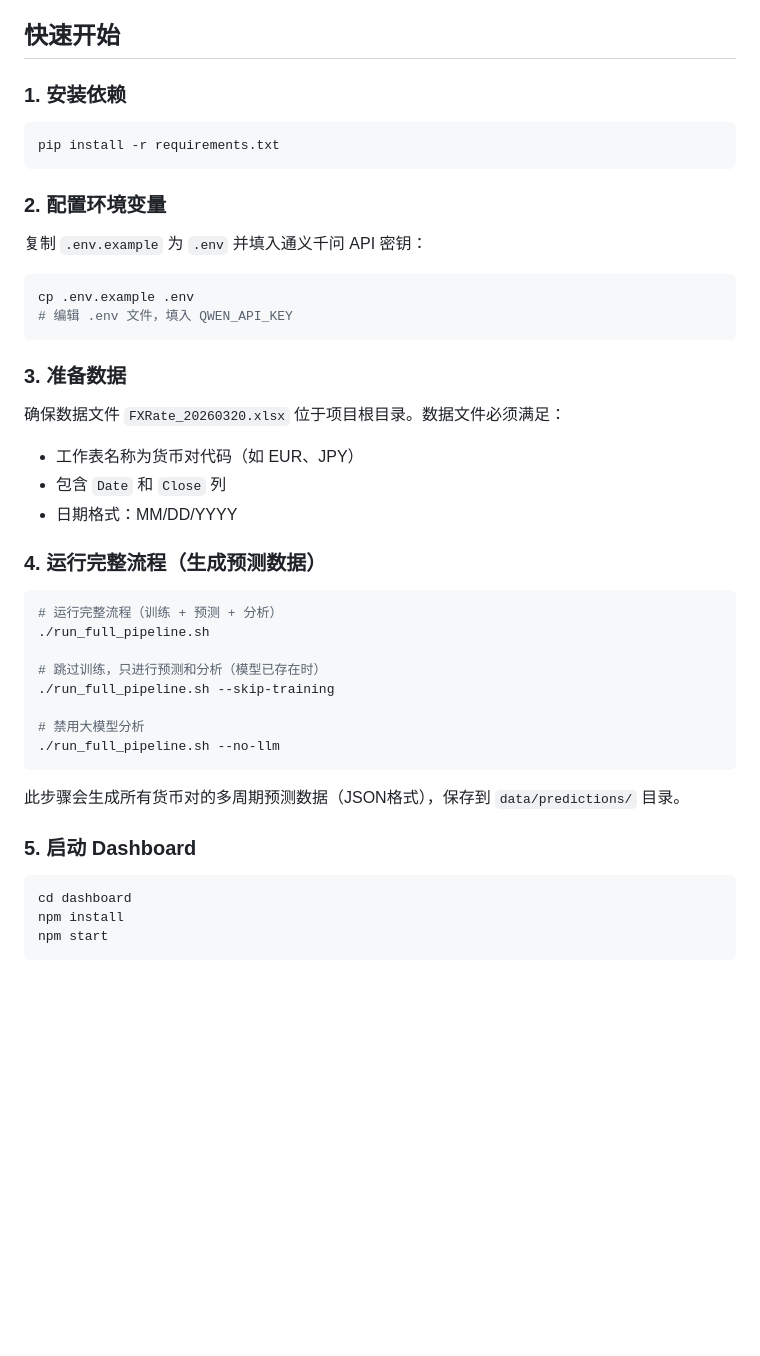
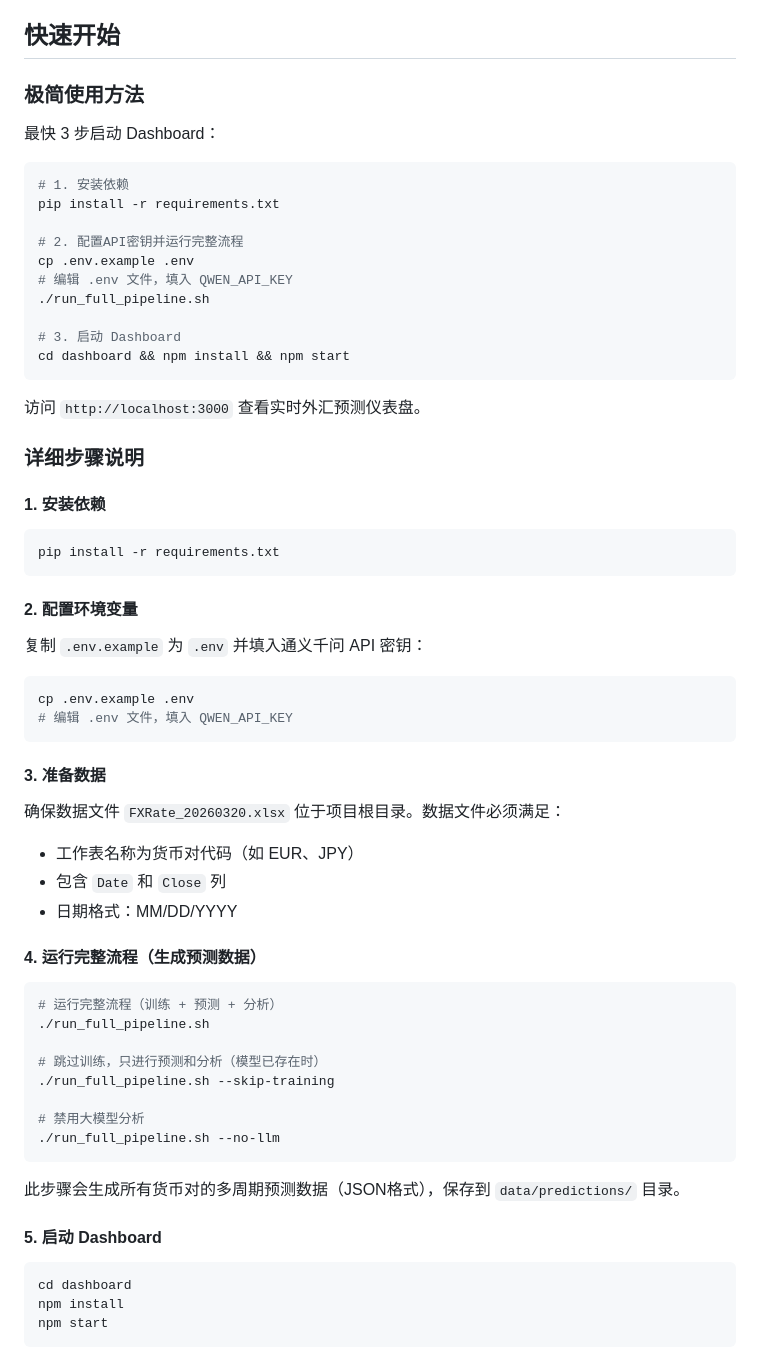
Before and after one commit to wonglaitung/fx_predict, a Markdown page: README.md, the part around the change. Rendered like a GitHub page; blank space fills up the shorter version.

Commit message:
docs: add quick start guide with simplified 3-step method
- Add '极简使用方法' section with 3 quick steps
- Reorganize detailed steps under '详细步骤说明' subsection
- Provide both quick start and detailed instructions
- Improve user onboarding experience

````diff
--- a/README.md
+++ b/README.md
@@ -98,13 +98,34 @@ ML 预测结果 → LLM 双重验证 → 生成综合建议 + 完整分析报告
 
 ## 快速开始
 
-### 1. 安装依赖
+### 极简使用方法
+
+最快 3 步启动 Dashboard：
+
+```bash
+# 1. 安装依赖
+pip install -r requirements.txt
+
+# 2. 配置API密钥并运行完整流程
+cp .env.example .env
+# 编辑 .env 文件，填入 QWEN_API_KEY
+./run_full_pipeline.sh
+
+# 3. 启动 Dashboard
+cd dashboard && npm install && npm start
+```
+
+访问 `http://localhost:3000` 查看实时外汇预测仪表盘。
+
+### 详细步骤说明
+
+#### 1. 安装依赖
 
 ```bash
 pip install -r requirements.txt
 ```
 
-### 2. 配置环境变量
+#### 2. 配置环境变量
 
 复制 `.env.example` 为 `.env` 并填入通义千问 API 密钥：
 
@@ -113,14 +134,14 @@ cp .env.example .env
 # 编辑 .env 文件，填入 QWEN_API_KEY
 ```
 
-### 3. 准备数据
+#### 3. 准备数据
 
 确保数据文件 `FXRate_20260320.xlsx` 位于项目根目录。数据文件必须满足：
 - 工作表名称为货币对代码（如 EUR、JPY）
 - 包含 `Date` 和 `Close` 列
 - 日期格式：MM/DD/YYYY
 
-### 4. 运行完整流程（生成预测数据）
+#### 4. 运行完整流程（生成预测数据）
 
 ```bash
 # 运行完整流程（训练 + 预测 + 分析）
@@ -135,7 +156,7 @@ cp .env.example .env
 
 此步骤会生成所有货币对的多周期预测数据（JSON格式），保存到 `data/predictions/` 目录。
 
-### 5. 启动 Dashboard
+#### 5. 启动 Dashboard
 
 ```bash
 cd dashboard
````
